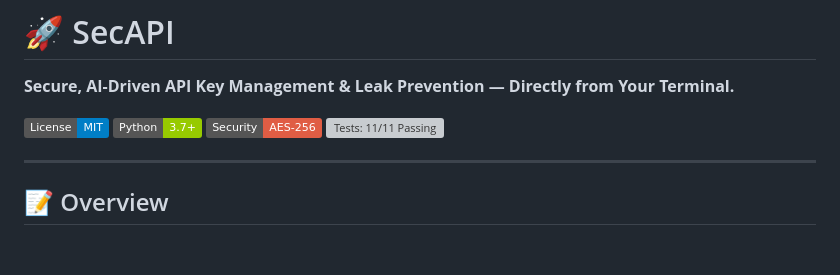
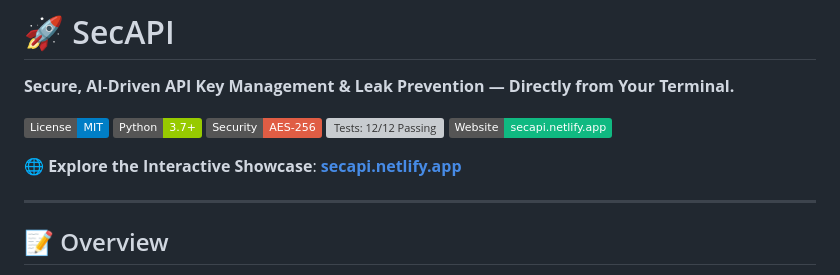
Before and after one commit to BinayakJha/SecAPI, a Markdown page: README.md, the part around the change. Drawn GitHub-style; badges without logos; blank space fills up the shorter version; grey boxes are pictures that could not be loaded.

Commit message:
Add Netlify live showcase link and badge to README

```diff
--- a/README.md
+++ b/README.md
@@ -5,7 +5,10 @@
 [![License: MIT](https://img.shields.io/badge/License-MIT-blue.svg)](LICENSE)
 [![Python: 3.7+](https://img.shields.io/badge/Python-3.7+-green.svg)](#)
 [![Security: AES-256](https://img.shields.io/badge/Security-AES--256-red.svg)](#)
-[![Tests: 11/11 Passing](https://img.shields.io/badge/Tests-11%2F11%20Passing-brightgreen.svg)](#)
+[![Tests: 12/12 Passing](https://img.shields.io/badge/Tests-12%2F12%20Passing-brightgreen.svg)](#)
+[![Website: secapi.netlify.app](https://img.shields.io/badge/Website-secapi.netlify.app-10B981.svg)](https://secapi.netlify.app/)
+
+🌐 **Explore the Interactive Showcase**: **[secapi.netlify.app](https://secapi.netlify.app/)**
 
 ---
 
```
